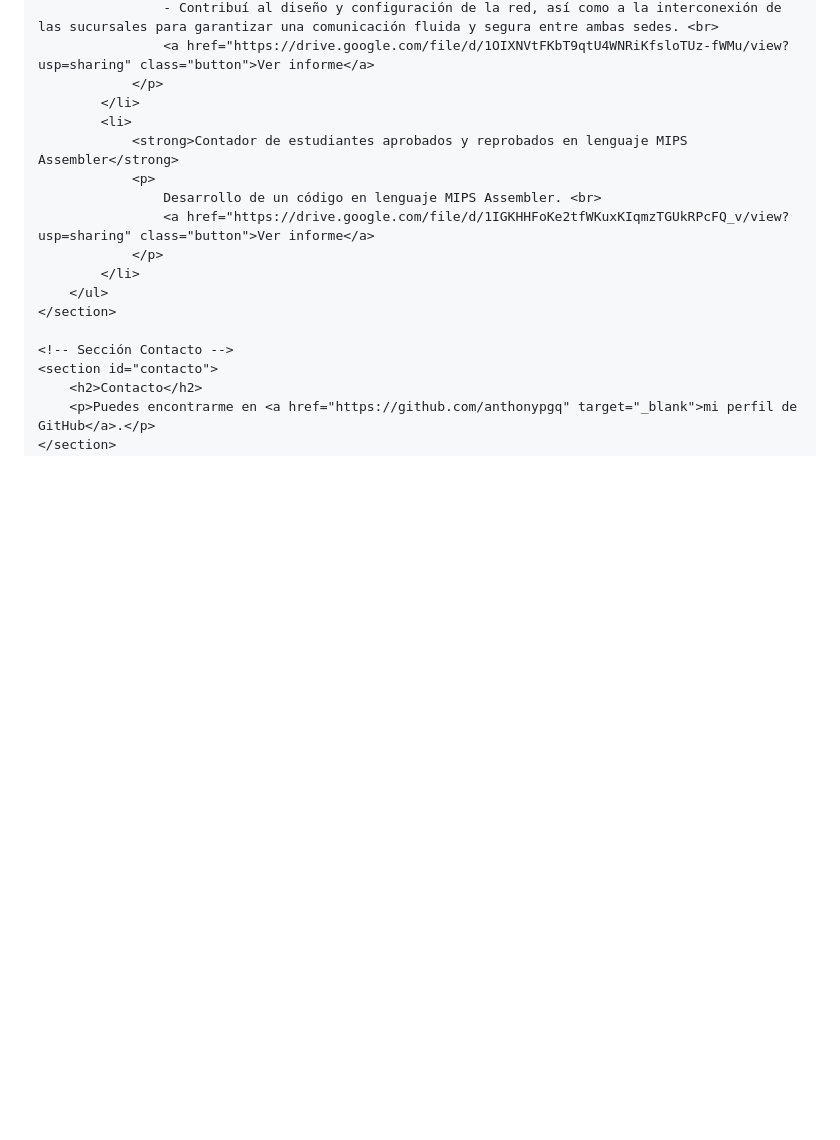
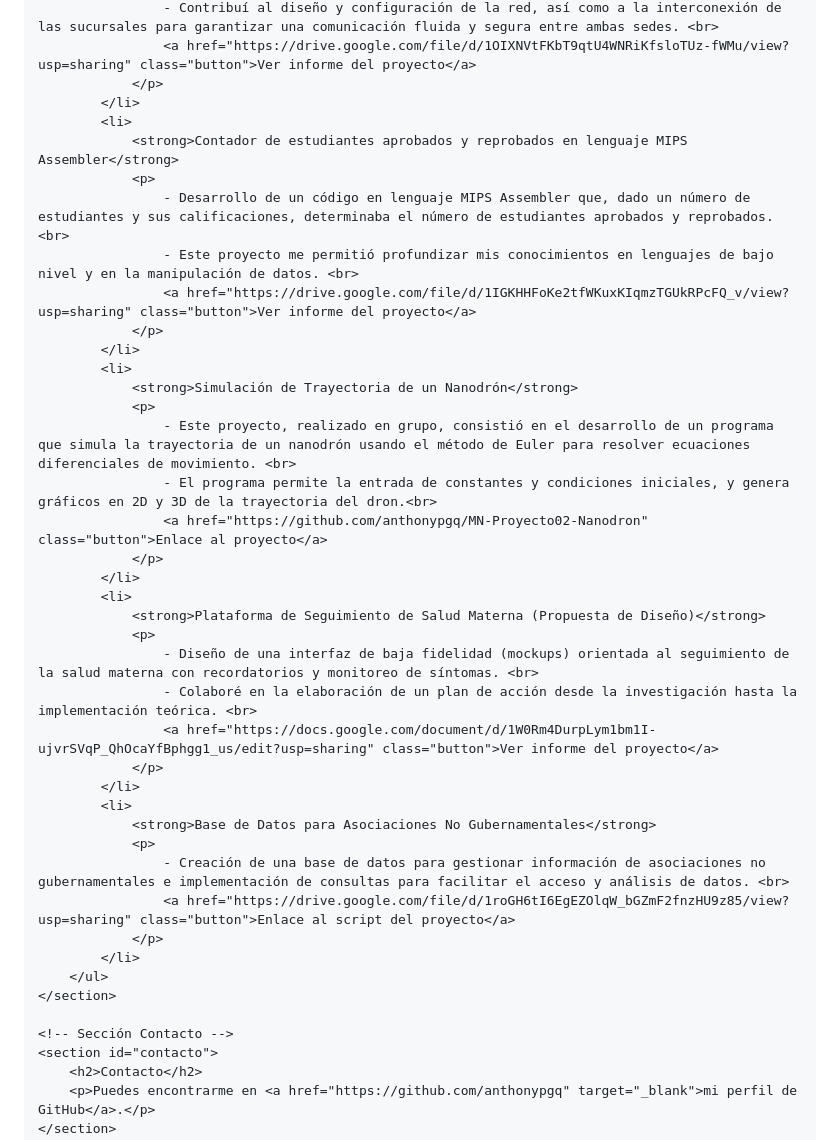
Before and after one commit to anthonypgq/anthonypgq.github.io, a Markdown page: README.md, the part around one of its changes. Drawn GitHub-style; blank space fills up the shorter version.

```diff
--- a/README.md
+++ b/README.md
@@ -195,12 +195,36 @@
                     - Contribuí al diseño y configuración de la red, así como a la interconexión de las sucursales para garantizar una comunicación fluida y segura entre ambas sedes. <br>
-                    <a href="https://drive.google.com/file/d/1OIXNVtFKbT9qtU4WNRiKfsloTUz-fWMu/view?usp=sharing" class="button">Ver informe</a>
+                    <a href="https://drive.google.com/file/d/1OIXNVtFKbT9qtU4WNRiKfsloTUz-fWMu/view?usp=sharing" class="button">Ver informe del proyecto</a>
                 </p>
             </li>
             <li>
                 <strong>Contador de estudiantes aprobados y reprobados en lenguaje MIPS Assembler</strong>
                 <p>
-                    Desarrollo de un código en lenguaje MIPS Assembler. <br>
-                    <a href="https://drive.google.com/file/d/1IGKHHFoKe2tfWKuxKIqmzTGUkRPcFQ_v/view?usp=sharing" class="button">Ver informe</a>
+                    - Desarrollo de un código en lenguaje MIPS Assembler que, dado un número de estudiantes y sus calificaciones, determinaba el número de estudiantes aprobados y reprobados. <br>
+                    - Este proyecto me permitió profundizar mis conocimientos en lenguajes de bajo nivel y en la manipulación de datos. <br>
+                    <a href="https://drive.google.com/file/d/1IGKHHFoKe2tfWKuxKIqmzTGUkRPcFQ_v/view?usp=sharing" class="button">Ver informe del proyecto</a>
+                </p>
+            </li>
+            <li>
+                <strong>Simulación de Trayectoria de un Nanodrón</strong>
+                <p>
+                    - Este proyecto, realizado en grupo, consistió en el desarrollo de un programa que simula la trayectoria de un nanodrón usando el método de Euler para resolver ecuaciones diferenciales de movimiento. <br>
+                    - El programa permite la entrada de constantes y condiciones iniciales, y genera gráficos en 2D y 3D de la trayectoria del dron.<br>
+                    <a href="https://github.com/anthonypgq/MN-Proyecto02-Nanodron" class="button">Enlace al proyecto</a>
+                </p>
+            </li>
+            <li>
+                <strong>Plataforma de Seguimiento de Salud Materna (Propuesta de Diseño)</strong>
+                <p>
+                    - Diseño de una interfaz de baja fidelidad (mockups) orientada al seguimiento de la salud materna con recordatorios y monitoreo de síntomas. <br>
+                    - Colaboré en la elaboración de un plan de acción desde la investigación hasta la implementación teórica. <br>
+                    <a href="https://docs.google.com/document/d/1W0Rm4DurpLym1bm1I-ujvrSVqP_QhOcaYfBphgg1_us/edit?usp=sharing" class="button">Ver informe del proyecto</a>
+                </p>
+            </li>
+            <li>
+                <strong>Base de Datos para Asociaciones No Gubernamentales</strong>
+                <p>
+                    - Creación de una base de datos para gestionar información de asociaciones no gubernamentales e implementación de consultas para facilitar el acceso y análisis de datos. <br>
+                    <a href="https://drive.google.com/file/d/1roGH6tI6EgEZOlqW_bGZmF2fnzHU9z85/view?usp=sharing" class="button">Enlace al script del proyecto</a>
                 </p>
             </li>
         </ul>
```
Also changed, not shown: other parts of README.md (+1 -1 lines).
